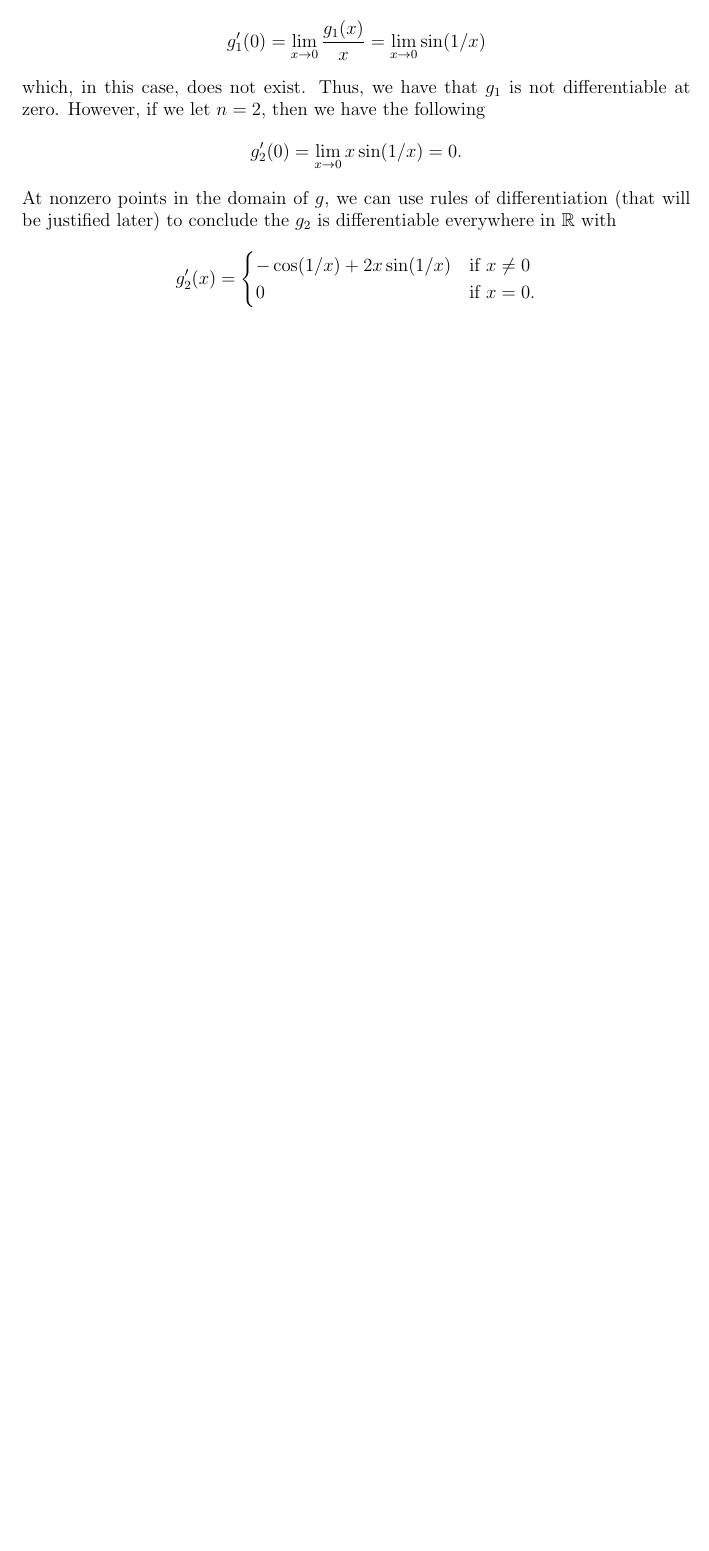
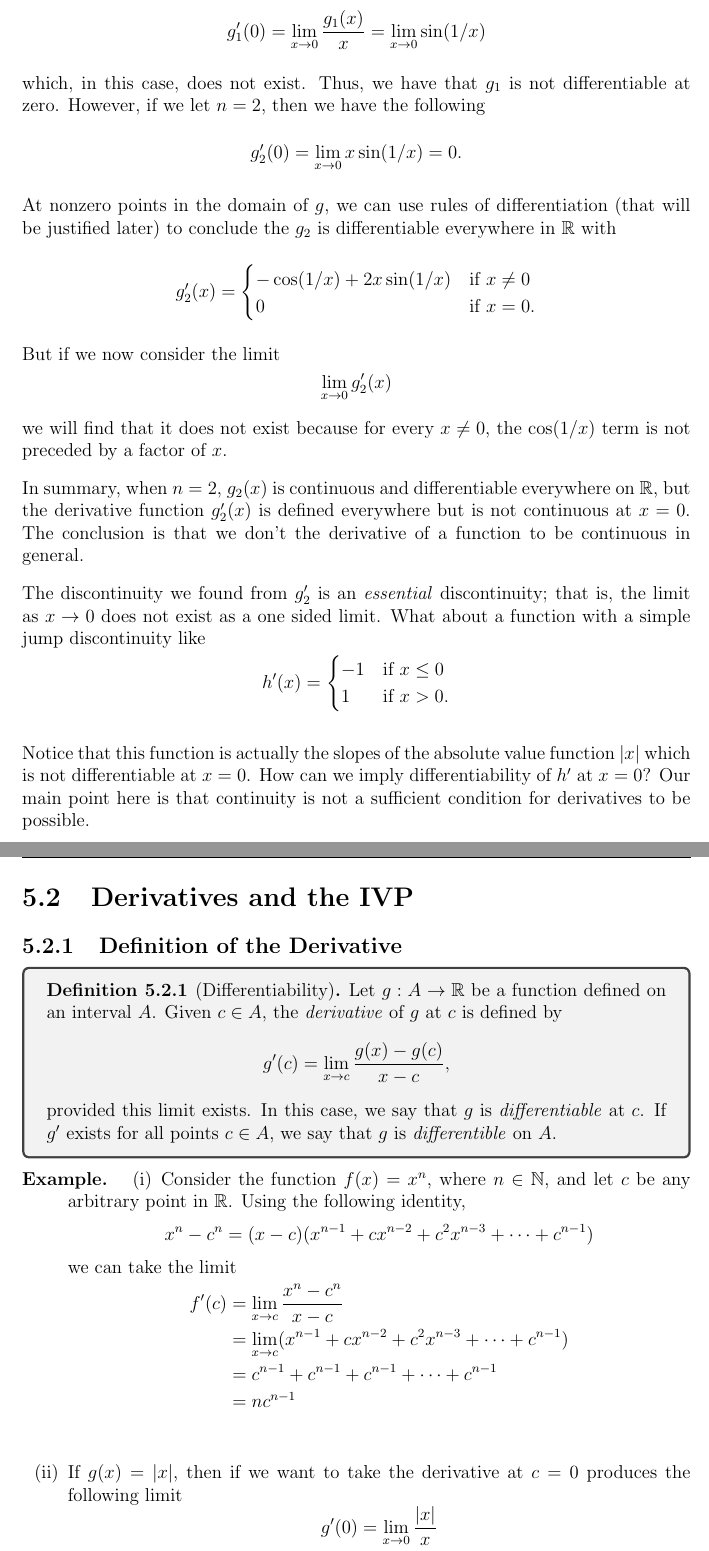
Before and after one commit to LanceRemigio/notes, a LaTeX thesis (main.tex, which reads chapter/ch4/4.6/chap4.6.tex, chapter/ch5/5.1/chap5.1.tex, chapter/ch5/5.2/chap5.2.tex): part of page 208 of 208 before the commit and two parts of pages 208 and 209 of 213 after it, the two joined at a grey line, cut so that both start at the same text, the shorter picture padded with empty space. The pictures show the PDF file main.pdf that the author committed with the source.

Commit message:
new structure

```diff
--- a/chapter/ch4/4.6/chap4.6.tex
+++ b/chapter/ch4/4.6/chap4.6.tex
@@ -16,0 +31 @@ We can always write the set of discontinuous points for a function \( D_f  \) as
+\[ \lim_{ x \to c^{+}   }  f(x) = L \]
@@ -16,0 +57 @@ We can always write the set of discontinuous points for a function \( D_f  \) as
+    \( \lim_{ x \to c  } f(x) = L  \).
--- /dev/null
+++ b/chapter/ch5/5.1/chap5.1.tex
@@ -0,0 +1,9 @@
+% !TEX root =  ../../../main.tex
+
+
+\section{Are Derivatives Continuous?}
+
+The derivative of a function \( g(x)  \), namely \( g'(x)  \), can be defined as the slope of \( g  \) at each point \( x \in \text{Dom}(f)  \). As we have learned in our previous studies, the derivative is just the following limit
+\[  g'(c) = \lim_{ x \to c } \frac{ g(x) - g(c)  }{ x - c  }.\]
+A couple questions we can ask about the relationship between continuity and differentiability of functions is that:
+\begin{enumerate}
@@ -0,0 +16,4 @@
+\begin{cases}
+    x^n \sin(1/x) &\text{if } x \neq 0 \\
+    0 &\text{if } x = 0.
+\end{cases} \]
@@ -0,0 +23,21 @@
+\[  g'_2(0) = \lim_{ x \to 0 } x \sin (1/x) = 0. \]
+At nonzero points in the domain of \( g  \), we can use rules of differentiation (that will be justified later) to conclude the \( g_2  \) is differentiable everywhere in \( \R  \) with
+\[  g'_2(x) =
+\begin{cases}
+    - \cos(1/x) + 2x \sin (1/x) &\text{if } x \neq 0 \\
+    0 &\text{if } x = 0.
+\end{cases} \]
+But if we now consider the limit
+\[ \lim_{ x \to 0  } g'_2(x)   \]
+we will find that it does not exist because for every \( x \neq 0  \), the \( \cos (1/x ) \) term is not preceded by a factor of \( x  \).
+
+In summary, when \( n = 2  \), \( g_2(x)  \) is continuous and differentiable everywhere on \( \R  \), but the derivative function \( g_2'(x)   \) is defined everywhere but is not continuous at \( x = 0  \). The conclusion is that we don't the derivative of a function to be continuous in general.
+
+The discontinuity we found from \( g'_2  \) is an \textit{essential} discontinuity; that is, the limit as \( x \to 0  \) does not exist as a one sided limit. What about a function with a simple jump discontinuity like
+\[  h'(x) =
+\begin{cases}
+    -1 &\text{if } x \leq 0 \\
+    1 &\text{if } x> 0.
+\end{cases} \]
+
+Notice that this function is actually the slopes of the absolute value function \( | x |  \) which is not differentiable at \( x = 0  \). How can we imply differentiability of \( h'  \) at \( x = 0  \)? Our main point here is that continuity is not a sufficient condition for derivatives to be possible.
--- /dev/null
+++ b/chapter/ch5/5.2/chap5.2.tex
@@ -0,0 +1,53 @@
+\section{Derivatives and the IVP}
+
+\subsection{Definition of the Derivative}
+
+\begin{tcolorbox}
+    \begin{defn}[Differentiability]
+    Let \( g : A \to \R  \) be a function defined on an interval \( A  \). Given \( c \in A  \), the \textit{derivative} of \( g  \) at \( c  \) is defined by
+    \[ g'(c) = \lim_{ x \to c } \frac{ g(x) - g(c)  }{ x - c  }, \]
+    provided this limit exists. In this case, we say that \( g  \) is \textit{differentiable} at \( c  \). If \( g'  \) exists for all points \( c \in A  \), we say that \( g  \) is \textit{differentible} on \( A  \).
+    \end{defn}
+\end{tcolorbox}
+
+
+\begin{ex}
+\begin{enumerate}
+    \item[(i)] Consider the function \( f(x) = x^n  \), where \( n \in \N  \), and let \( c  \) be any arbitrary point in \( \R  \). Using the following identity,
+        \[  x^n - c^n = (x -c )(x^{n-1} + cx^{n-2} + c^2 x^{n-3} + \dots + c^{n-1}) \]
+        we can take the limit
+        \begin{align*}
+            f'(c) &= \lim_{ x \to c  } \frac{ x^n - c^n  }{ x - c  }  \\
+                  &= \lim_{ x \to c } (x^{n-1} + cx^{n-2} + c^2 x^{n-3} + \dots + c^{n-1}) \\
+                  &= c^{n-1} + c^{n-1} + c^{n-1} + \dots + c^{n-1} \\
+                  &= nc^{n-1}\\
+        \end{align*}
+    \item[(ii)] If \( g(x) = | x  |  \), then if we want to take the derivative at \( c =0  \) produces the following limit
+        \[  g'(0) = \lim_{ x \to 0 } \frac{ | x |  }{ x }  \]
+        which is \( 1 \) if we approach from the right and \( -1 \) if we approach from the left. Hence, we have that \(g'(c) =  0  \) does not exist.
+\end{enumerate}
+\end{ex}
+
+This last example should remind us that continuity of a function does not necessarily imply that a function is differentiable. On the other hand, we can say that if \( g \) is differentiable at a point then \( g  \) is continuous at that point.
+
+\begin{tcolorbox}
+\begin{thm}
+If \( g: A \to \R  \) is differentiable at a point \( c \in A  \), then \( g  \) is continuous at \( c  \) as well.
+\end{thm}
+\end{tcolorbox}
+
+\begin{proof}
+Assume \( g: A \to \R  \) is differentiable at a point \( c \in A  \). Hence, we have that the following limit exists
+    \[ g'(c) = \lim_{ x \to c } \frac{ g(x) - g(c)  }{ x - c  }. \]
+    Using the Algebraic Limit Theorem for functional limits, we have that
+    \[  \lim_{ x \to c  } (g(x) - g(c) ) = \lim_{ x \to c  } \Big( \frac{ g(x) - g(c)  }{ x - c  }  \Big) (x - c) = g'(c) \cdot 0 = 0. \]
+    Hence, it follows that \( \lim_{ x \to c  } g(x) = g(c). \)
+\end{proof}
+
+We can prove the same fact using the epsilon-delta definition for functional limits.
+\begin{proof}
+Assume \( g: A \to \R  \) is differentiable at at a point \( c \in A  \). Let \( \epsilon > 0  \). Then we can find a \( \delta > 0  \) such that whenever \( 0 < | x - c  | < \delta  \), we have that
+    \[ g'(c) = \lim_{ x \to c } \frac{ g(x) - g(c)  }{ x - c  }. \]
+    With a few algebraic manipulations, we can manipulate the above to state that
+    \[  | g(x) - g(c) - g(c)(x-c)  | <  | x - c  | \tag{1}  \]
+    with \( \epsilon = 1  \).
@@ -0,0 +65,11 @@
+\end{proof}
+
+\subsection{Combinations of Differentiable Functions}
+
+We can use the Algebraic Limit Theorem for functional limits to prove some basic algebraic combinations of differentiable functions.
+
+\begin{tcolorbox}
+    \begin{thm}[Algebraic Differentiability Theorem]
+    Let \( f  \) and \( g  \) be functions defined on an interval \( A  \), and assume both are differentiable at some point \( c \in A \). Then,
+    \begin{enumerate}
+        \item[(i)] \( (f+g)'(c) = f'(c) + g'(c), \)
@@ -0,0 +83,8 @@
+\begin{enumerate}
+    \item[(i)] \( (f+g)'(c) = f'(c) + g'(c)  \).
+        \begin{proof}
+        Assume \( f  \) and \( g  \) are functions that are both differentiable at some point \( c \in A  \). Since \( (f+g)(x) = f(x) + g(x)  \) and the Algebraic Function Limit Theorem, we have that
+        \begin{align*}
+            (f+g)'(x) &= \lim_{ x \to c } \frac{ (f+g)(x) - (f+g)(c) }{ x - c  }  \\
+                      &= \lim_{ x \to c } \frac{ f(x) + g(x) - (f(c) + g(c) ) }{ x - c  } \\
+                      &= \lim_{ x \to c  } \frac{ ( f(x) - f(c)) + (g(x) - g(c)) }{ x - c  } \\
@@ -0,0 +94,34 @@
+        \end{align*}
+        \end{proof}
+    \item[(ii)] \( (kf)'(c) = k f'(c)  \) for all \( k \in \R  \).
+        \begin{proof}
+        Since \( f  \) is differentiable at \( c \in A  \), we have that
+        \begin{align*}
+            (kf)'(c) &= \lim_{ x \to c  } \frac{ (kf)(x) - (kf)(c)  }{ x - c  }  \\
+                     &= \lim_{ x \to c  }  \frac{ k f(x) - k f(c)  }{ x - c  } \\
+                     &= \lim_{ x \to c  } \frac{ k (f(x) - f(c) ) }{ x - c  } \\
+                     &=k \cdot  \lim_{ x \to c  } \frac{ f(x) - f(c) }{ x - c  } \\
+                     &= k f'(c).
+        \end{align*}
+        \end{proof}
+    \item[(iii)] \( (fg)'(c)  = f'(c)g(c) + f(c)g'(c). \)
+        \begin{proof}
+        Let \( f  \) and \( g  \) be differentiable at some point \( c \in A  \).  By using the Algebraic Function Limit Theorem, we have that
+        \begin{align*}
+            (fg)'(c)  &= \lim_{ x \to c  } \frac{ (fg)(x) - (fg)(c) }{ x - c  }  \\
+                      &= \lim_{ x \to c  } \frac{ f(x)g(x) - f(c)g(c)  }{ x - c  } \\
+                      &= \lim_{ x \to c  } \frac{ f(x)g(x) - f(x)g(c) + f(x)g(c) - f(c)g(c) }{ x - c   } \\
+                      &= \lim_{ x \to c  }  \Big(  \frac{ f(x) (g(x) - g(c))  }{ x - c   }  + \frac{  g(c) (f(x) - f(c))  }{ x - c  } \Big) \\
+                      &= \lim_{ x \to c  } \frac{ f(x) (g(x) - g(c) ) }{ x - c  } + \lim_{ x \to c  } \frac{ g(c) (f(x) - f(c) ) }{ x - c  } \tag{ALFT} \\
+                      &= \lim_{ x \to c  } f(x)  \Big( \lim_{ x \to c  } \frac{ g(x) - g(c)  }{ x - c  }  \Big) + g(c) \cdot \lim_{ x \to c  } \frac{ f(x) - f(c)  }{ x - c  }   \\
+                      &= f(c) g'(c) + g(c)f'(c).
+        \end{align*}
+        Hence, we have that \( (fg)'(c) = f(c)g'(c) + f'(c)g(c) \).
+        \end{proof}
+    \item[(iv)] \( (f/g)'(c) = \frac{ g(c)f'(c) - f(c)g'(c)  }{ [g(c)]^2  }  \).
+        \begin{proof}
+        Let \( f  \) and \( g  \) be differentiable functions where \( g(x) \neq 0  \) for all \( x \in A   \). Note that since \(f \) and \( g  \) are differentiable, they are also continuous on \( A  \). Hence, \( \lim_{ x \to c  } f(x) = f(c)  \) and \( \lim_{ x \to c  } g(x) = g(c)  \). Then observe that
+        \begin{align*}
+            (f/g)'(c) &= \lim_{ x \to c  } \frac{ (f/g)(x) - (f/g)(c)  }{ x - c  }  \\
+                      &= \lim_{ x \to c  } \frac{ f(x) / g(x) - f(c) / g(c)  }{ x - c  } \\
+                      &= \lim_{ x \to c  } \Big[ \frac{ 1 }{ g(x) g(c)  } \cdot \frac{ g(x) (f(x) - f(c)) - f(x) (g(x) - g(c) ) }{ x - c   } \Big] \\
```
Also changed, not shown: main.tex (+8 -1 lines), main.pdf, chapter/ch4/4.6/chap4.6.tex (68 more changed lines), chapter/ch5/5.1/chap5.1.tex (9 more changed lines), chapter/ch5/5.2/chap5.2.tex (28 more changed lines), 10 other files.
